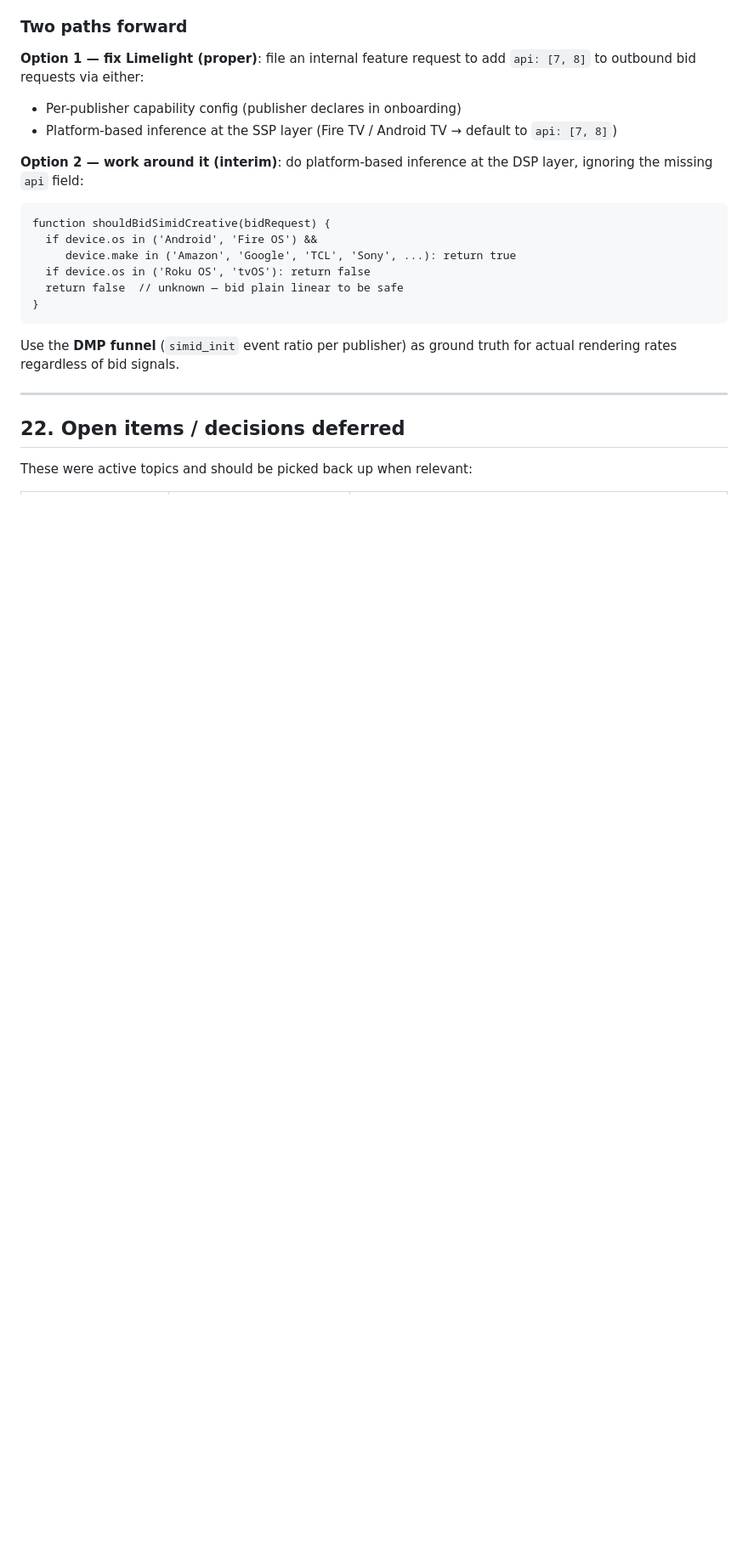
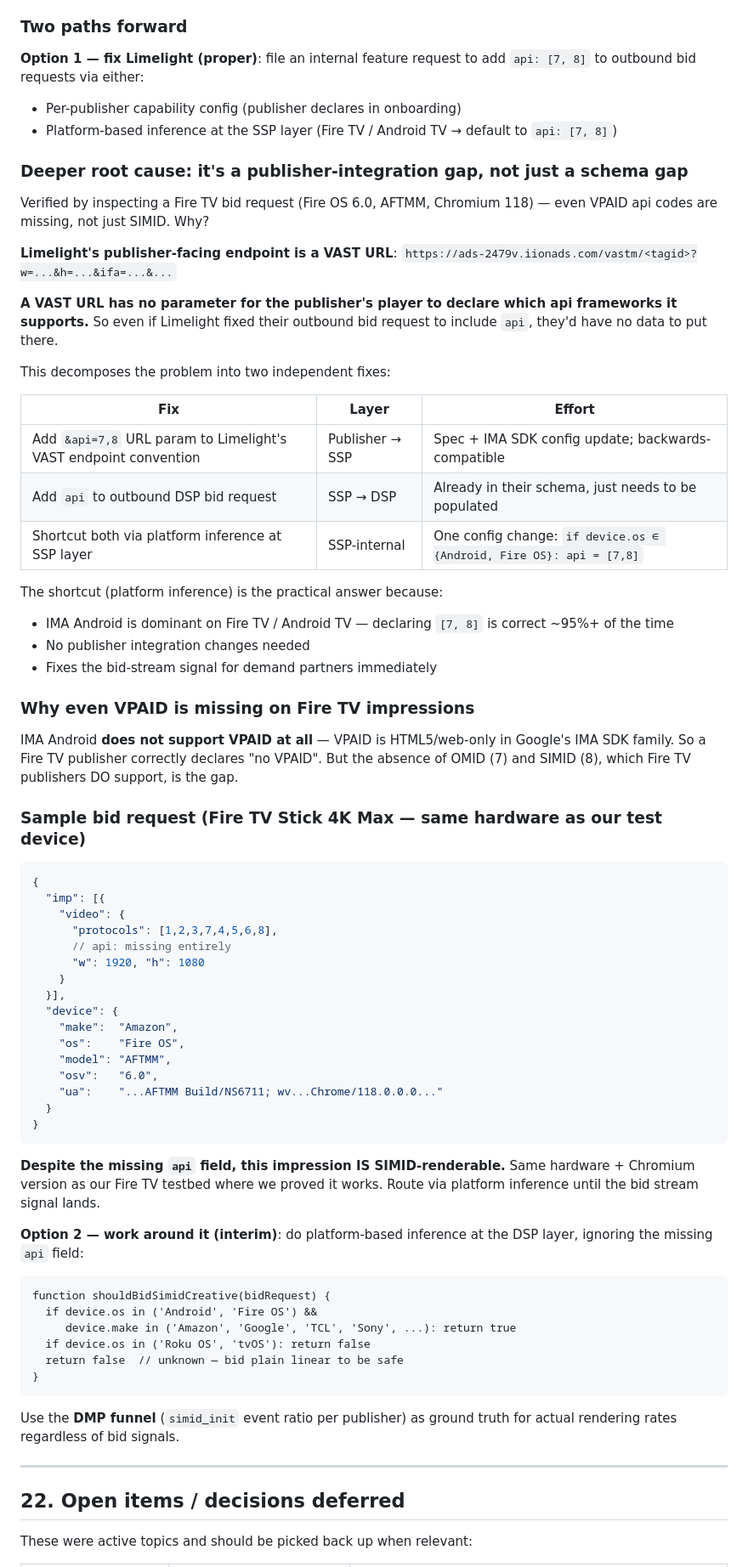
Before and after one commit to creativehubiion/Interactive-CTV, a Markdown page: docs/KNOWLEDGE-BASE.md, the part around the change. Shown at 85% size. Rendered like a GitHub page; blank space fills up the shorter version.

Commit message:
Document deeper root cause of Limelight api gap: publisher VAST URL has no api param
Verified from a Fire TV (AFTMM, Fire OS 6.0, Chromium 118) bid request:
even VPAID api codes are missing, not just SIMID. Why? Limelight's
publisher-facing endpoint is a VAST URL — not an OpenRTB S2S endpoint —
and a VAST URL has no field for the publisher's IMA SDK to declare its
supported api frameworks.

So the fix is two-layered:
1. Inbound (publisher → SSP): add &api=7,8 URL param to Limelight's
   VAST endpoint convention
2. Outbound (SSP → DSP): populate the api field in bid requests
3. Shortcut: platform-based inference at SSP (device.os ∈ {Android,
   Fire OS} → declare api: [7,8] automatically)

Why VPAID is missing on Fire TV: IMA Android doesn't support VPAID at
all (VPAID is HTML5/web-only), so Fire TV publishers correctly declare
none. The gap is OMID (7) and SIMID (8), which IMA Android DOES support
but has no path to declare via Limelight's URL endpoint.

Includes confirmed sample bid request from production Fire TV inventory
showing same AFTMM model + Chromium 118 as our test device — SIMID
renders here despite missing api field.

Co-Authored-By: Claude Opus 4.7 (1M context) <noreply@anthropic.com>

````diff
--- a/docs/KNOWLEDGE-BASE.md
+++ b/docs/KNOWLEDGE-BASE.md
@@ -1101,6 +1101,63 @@ to add `api: [7, 8]` to outbound bid requests via either:
 - Platform-based inference at the SSP layer (Fire TV / Android TV →
   default to `api: [7, 8]`)
 
+### Deeper root cause: it's a publisher-integration gap, not just a schema gap
+
+Verified by inspecting a Fire TV bid request (Fire OS 6.0, AFTMM,
+Chromium 118) — even VPAID api codes are missing, not just SIMID. Why?
+
+**Limelight's publisher-facing endpoint is a VAST URL**:
+`https://ads-2479v.iionads.com/vastm/<tagid>?w=...&h=...&ifa=...&...`
+
+**A VAST URL has no parameter for the publisher's player to declare
+which api frameworks it supports.** So even if Limelight fixed their
+outbound bid request to include `api`, they'd have no data to put there.
+
+This decomposes the problem into two independent fixes:
+
+| Fix | Layer | Effort |
+|---|---|---|
+| Add `&api=7,8` URL param to Limelight's VAST endpoint convention | Publisher → SSP | Spec + IMA SDK config update; backwards-compatible |
+| Add `api` to outbound DSP bid request | SSP → DSP | Already in their schema, just needs to be populated |
+| Shortcut both via platform inference at SSP layer | SSP-internal | One config change: `if device.os ∈ {Android, Fire OS}: api = [7,8]` |
+
+The shortcut (platform inference) is the practical answer because:
+- IMA Android is dominant on Fire TV / Android TV — declaring `[7, 8]` is correct ~95%+ of the time
+- No publisher integration changes needed
+- Fixes the bid-stream signal for demand partners immediately
+
+### Why even VPAID is missing on Fire TV impressions
+
+IMA Android **does not support VPAID at all** — VPAID is HTML5/web-only
+in Google's IMA SDK family. So a Fire TV publisher correctly declares
+"no VPAID". But the absence of OMID (7) and SIMID (8), which Fire TV
+publishers DO support, is the gap.
+
+### Sample bid request (Fire TV Stick 4K Max — same hardware as our test device)
+
+```json
+{
+  "imp": [{
+    "video": {
+      "protocols": [1,2,3,7,4,5,6,8],
+      // api: missing entirely
+      "w": 1920, "h": 1080
+    }
+  }],
+  "device": {
+    "make":  "Amazon",
+    "os":    "Fire OS",
+    "model": "AFTMM",
+    "osv":   "6.0",
+    "ua":    "...AFTMM Build/NS6711; wv...Chrome/118.0.0.0..."
+  }
+}
+```
+
+**Despite the missing `api` field, this impression IS SIMID-renderable.**
+Same hardware + Chromium version as our Fire TV testbed where we proved
+it works. Route via platform inference until the bid stream signal lands.
+
 **Option 2 — work around it (interim)**: do platform-based inference at
 the DSP layer, ignoring the missing `api` field:
 
````
